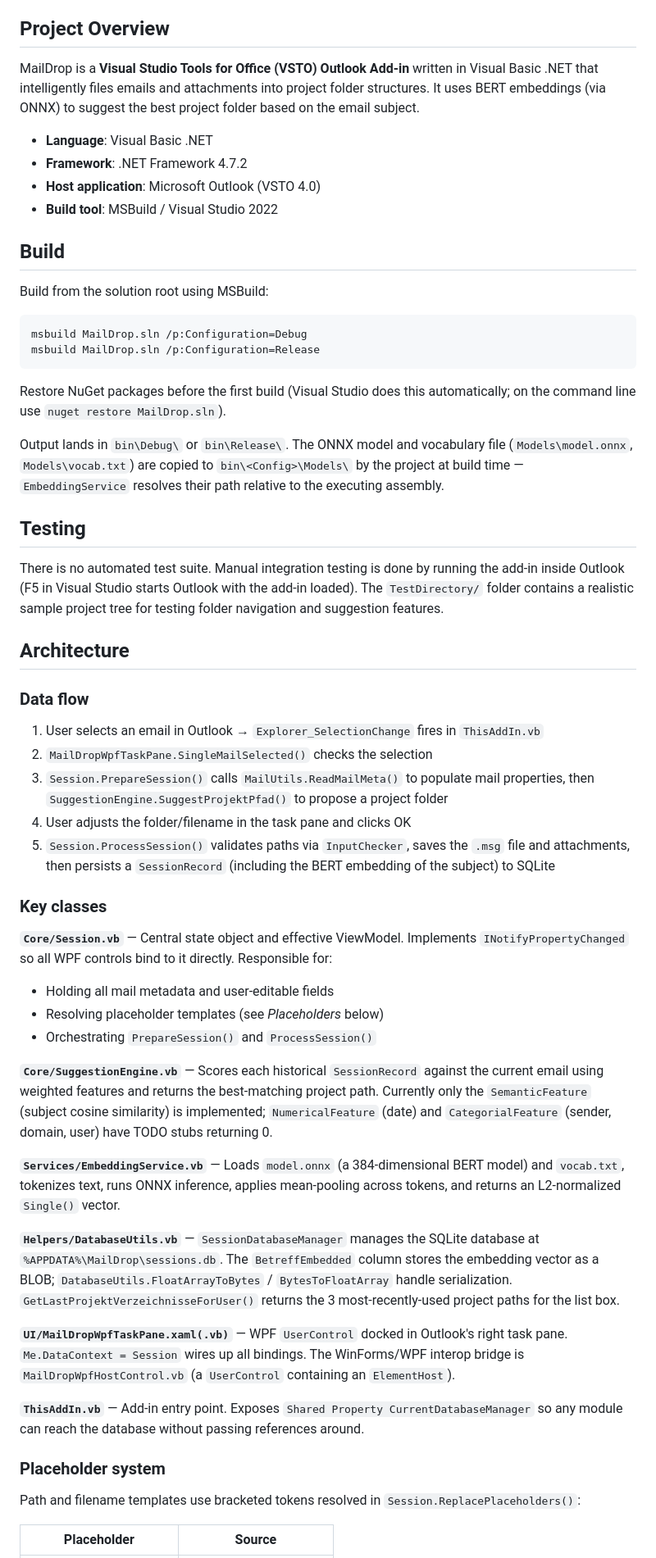
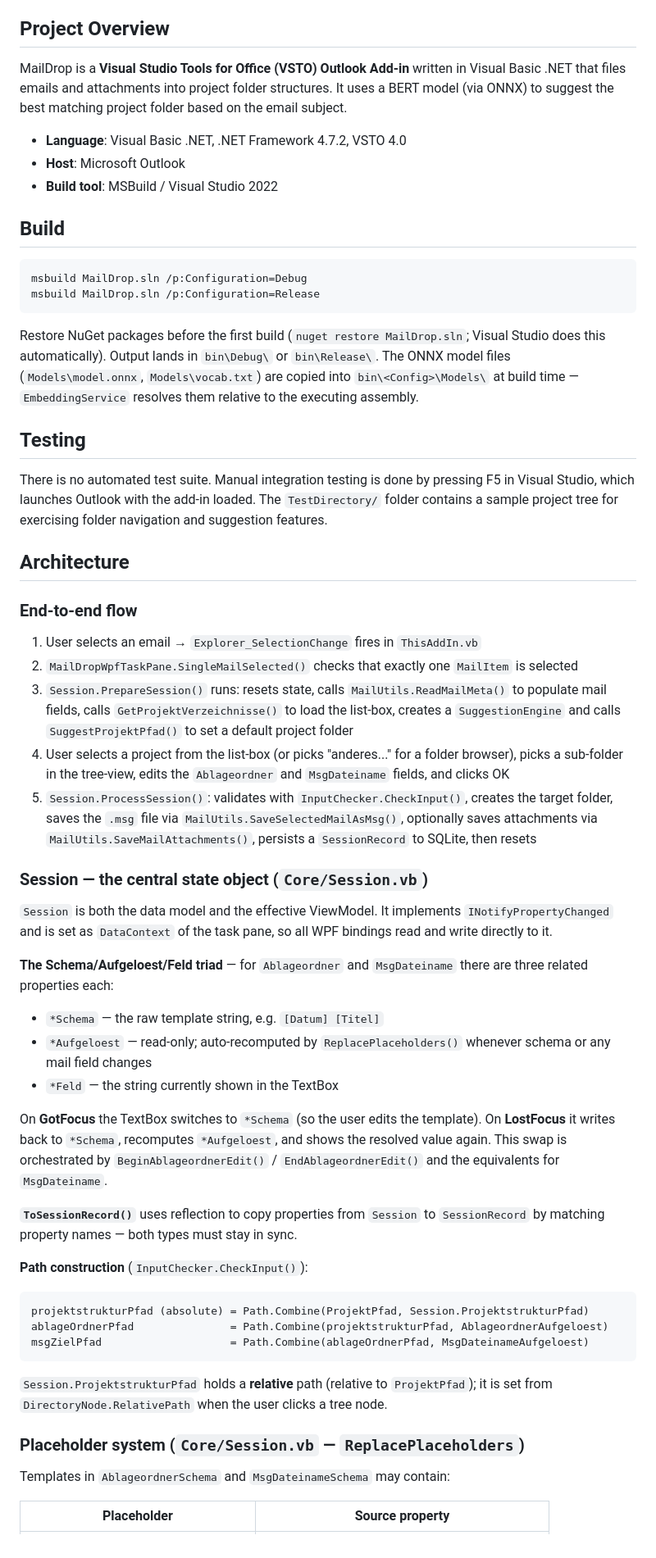
Before and after one commit to BartelsLeo/MailDrop, a Markdown page: CLAUDE.md, the part around one of its changes. Shown at 82% size. GitHub-like rendering.

````diff
--- a/CLAUDE.md
+++ b/CLAUDE.md
@@ -4,60 +4,60 @@ This file provides guidance to Claude Code (claude.ai/code) when working with co
 
 ## Project Overview
 
-MailDrop is a **Visual Studio Tools for Office (VSTO) Outlook Add-in** written in Visual Basic .NET that intelligently files emails and attachments into project folder structures. It uses BERT embeddings (via ONNX) to suggest the best project folder based on the email subject.
+MailDrop is a **Visual Studio Tools for Office (VSTO) Outlook Add-in** written in Visual Basic .NET that files emails and attachments into project folder structures. It uses a BERT model (via ONNX) to suggest the best matching project folder based on the email subject.
 
-- **Language**: Visual Basic .NET
-- **Framework**: .NET Framework 4.7.2
-- **Host application**: Microsoft Outlook (VSTO 4.0)
+- **Language**: Visual Basic .NET, .NET Framework 4.7.2, VSTO 4.0
+- **Host**: Microsoft Outlook
 - **Build tool**: MSBuild / Visual Studio 2022
 
 ## Build
-
-Build from the solution root using MSBuild:
 
 ```
 msbuild MailDrop.sln /p:Configuration=Debug
 msbuild MailDrop.sln /p:Configuration=Release
 ```
 
-Restore NuGet packages before the first build (Visual Studio does this automatically; on the command line use `nuget restore MailDrop.sln`).
-
-Output lands in `bin\Debug\` or `bin\Release\`. The ONNX model and vocabulary file (`Models\model.onnx`, `Models\vocab.txt`) are copied to `bin\<Config>\Models\` by the project at build time — `EmbeddingService` resolves their path relative to the executing assembly.
+Restore NuGet packages before the first build (`nuget restore MailDrop.sln`; Visual Studio does this automatically). Output lands in `bin\Debug\` or `bin\Release\`. The ONNX model files (`Models\model.onnx`, `Models\vocab.txt`) are copied into `bin\<Config>\Models\` at build time — `EmbeddingService` resolves them relative to the executing assembly.
 
 ## Testing
 
-There is no automated test suite. Manual integration testing is done by running the add-in inside Outlook (F5 in Visual Studio starts Outlook with the add-in loaded). The `TestDirectory/` folder contains a realistic sample project tree for testing folder navigation and suggestion features.
+There is no automated test suite. Manual integration testing is done by pressing F5 in Visual Studio, which launches Outlook with the add-in loaded. The `TestDirectory/` folder contains a sample project tree for exercising folder navigation and suggestion features.
 
 ## Architecture
 
-### Data flow
+### End-to-end flow
 
-1. User selects an email in Outlook → `Explorer_SelectionChange` fires in `ThisAddIn.vb`
-2. `MailDropWpfTaskPane.SingleMailSelected()` checks the selection
-3. `Session.PrepareSession()` calls `MailUtils.ReadMailMeta()` to populate mail properties, then `SuggestionEngine.SuggestProjektPfad()` to propose a project folder
-4. User adjusts the folder/filename in the task pane and clicks OK
-5. `Session.ProcessSession()` validates paths via `InputChecker`, saves the `.msg` file and attachments, then persists a `SessionRecord` (including the BERT embedding of the subject) to SQLite
+1. User selects an email → `Explorer_SelectionChange` fires in `ThisAddIn.vb`
+2. `MailDropWpfTaskPane.SingleMailSelected()` checks that exactly one `MailItem` is selected
+3. `Session.PrepareSession()` runs: resets state, calls `MailUtils.ReadMailMeta()` to populate mail fields, calls `GetProjektVerzeichnisse()` to load the list-box, creates a `SuggestionEngine` and calls `SuggestProjektPfad()` to set a default project folder
+4. User selects a project from the list-box (or picks "anderes..." for a folder browser), picks a sub-folder in the tree-view, edits the `Ablageordner` and `MsgDateiname` fields, and clicks OK
+5. `Session.ProcessSession()`: validates with `InputChecker.CheckInput()`, creates the target folder, saves the `.msg` file via `MailUtils.SaveSelectedMailAsMsg()`, optionally saves attachments via `MailUtils.SaveMailAttachments()`, persists a `SessionRecord` to SQLite, then resets
 
-### Key classes
+### Session — the central state object (`Core/Session.vb`)
 
-**`Core/Session.vb`** — Central state object and effective ViewModel. Implements `INotifyPropertyChanged` so all WPF controls bind to it directly. Responsible for:
-- Holding all mail metadata and user-editable fields
-- Resolving placeholder templates (see *Placeholders* below)
-- Orchestrating `PrepareSession()` and `ProcessSession()`
+`Session` is both the data model and the effective ViewModel. It implements `INotifyPropertyChanged` and is set as `DataContext` of the task pane, so all WPF bindings read and write directly to it.
 
-**`Core/SuggestionEngine.vb`** — Scores each historical `SessionRecord` against the current email using weighted features and returns the best-matching project path. Currently only the `SemanticFeature` (subject cosine similarity) is implemented; `NumericalFeature` (date) and `CategorialFeature` (sender, domain, user) have TODO stubs returning 0.
+**The Schema/Aufgeloest/Feld triad** — for `Ablageordner` and `MsgDateiname` there are three related properties each:
 
-**`Services/EmbeddingService.vb`** — Loads `model.onnx` (a 384-dimensional BERT model) and `vocab.txt`, tokenizes text, runs ONNX inference, applies mean-pooling across tokens, and returns an L2-normalized `Single()` vector.
+- `*Schema` — the raw template string, e.g. `[Datum] [Titel]`
+- `*Aufgeloest` — read-only; auto-recomputed by `ReplacePlaceholders()` whenever schema or any mail field changes
+- `*Feld` — the string currently shown in the TextBox
 
-**`Helpers/DatabaseUtils.vb`** — `SessionDatabaseManager` manages the SQLite database at `%APPDATA%\MailDrop\sessions.db`. The `BetreffEmbedded` column stores the embedding vector as a BLOB; `DatabaseUtils.FloatArrayToBytes` / `BytesToFloatArray` handle serialization. `GetLastProjektVerzeichnisseForUser()` returns the 3 most-recently-used project paths for the list box.
+On **GotFocus** the TextBox switches to `*Schema` (so the user edits the template). On **LostFocus** it writes back to `*Schema`, recomputes `*Aufgeloest`, and shows the resolved value again. This swap is orchestrated by `BeginAblageordnerEdit()` / `EndAblageordnerEdit()` and the equivalents for `MsgDateiname`.
 
-**`UI/MailDropWpfTaskPane.xaml(.vb)`** — WPF `UserControl` docked in Outlook's right task pane. `Me.DataContext = Session` wires up all bindings. The WinForms/WPF interop bridge is `MailDropWpfHostControl.vb` (a `UserControl` containing an `ElementHost`).
+**`ToSessionRecord()`** uses reflection to copy properties from `Session` to `SessionRecord` by matching property names — both types must stay in sync.
 
-**`ThisAddIn.vb`** — Add-in entry point. Exposes `Shared Property CurrentDatabaseManager` so any module can reach the database without passing references around.
+**Path construction** (`InputChecker.CheckInput()`):
+```
+projektstrukturPfad (absolute) = Path.Combine(ProjektPfad, Session.ProjektstrukturPfad)
+ablageOrdnerPfad               = Path.Combine(projektstrukturPfad, AblageordnerAufgeloest)
+msgZielPfad                    = Path.Combine(ablageOrdnerPfad, MsgDateinameAufgeloest)
+```
+`Session.ProjektstrukturPfad` holds a **relative** path (relative to `ProjektPfad`); it is set from `DirectoryNode.RelativePath` when the user clicks a tree node.
 
-### Placeholder system
+### Placeholder system (`Core/Session.vb` — `ReplacePlaceholders`)
 
-Path and filename templates use bracketed tokens resolved in `Session.ReplacePlaceholders()`:
+Templates in `AblageordnerSchema` and `MsgDateinameSchema` may contain:
 
-| Placeholder | Source |
+| Placeholder | Source property |
 |---|---|
````
Also changed, not shown: other parts of CLAUDE.md (+79 -23 lines).
